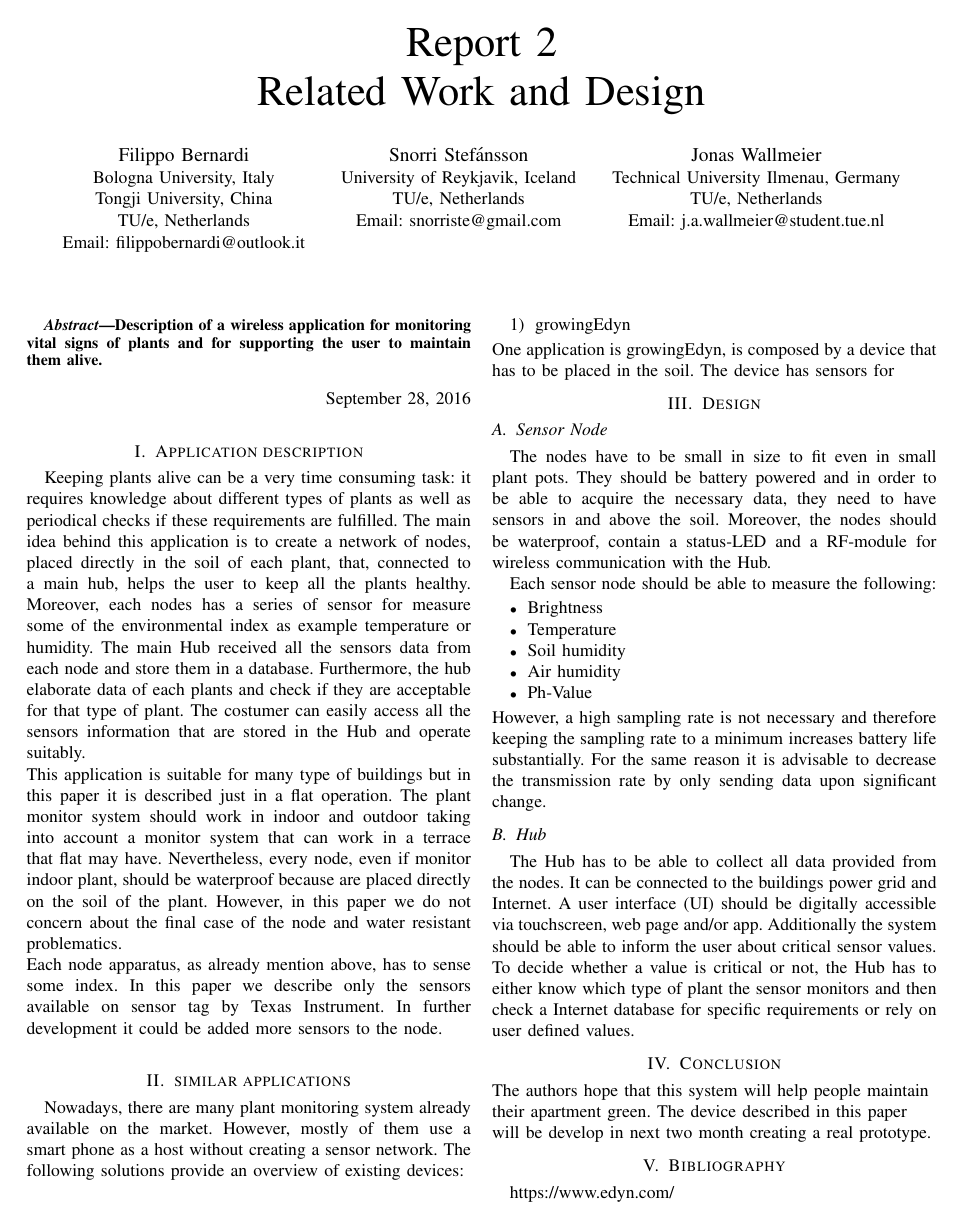
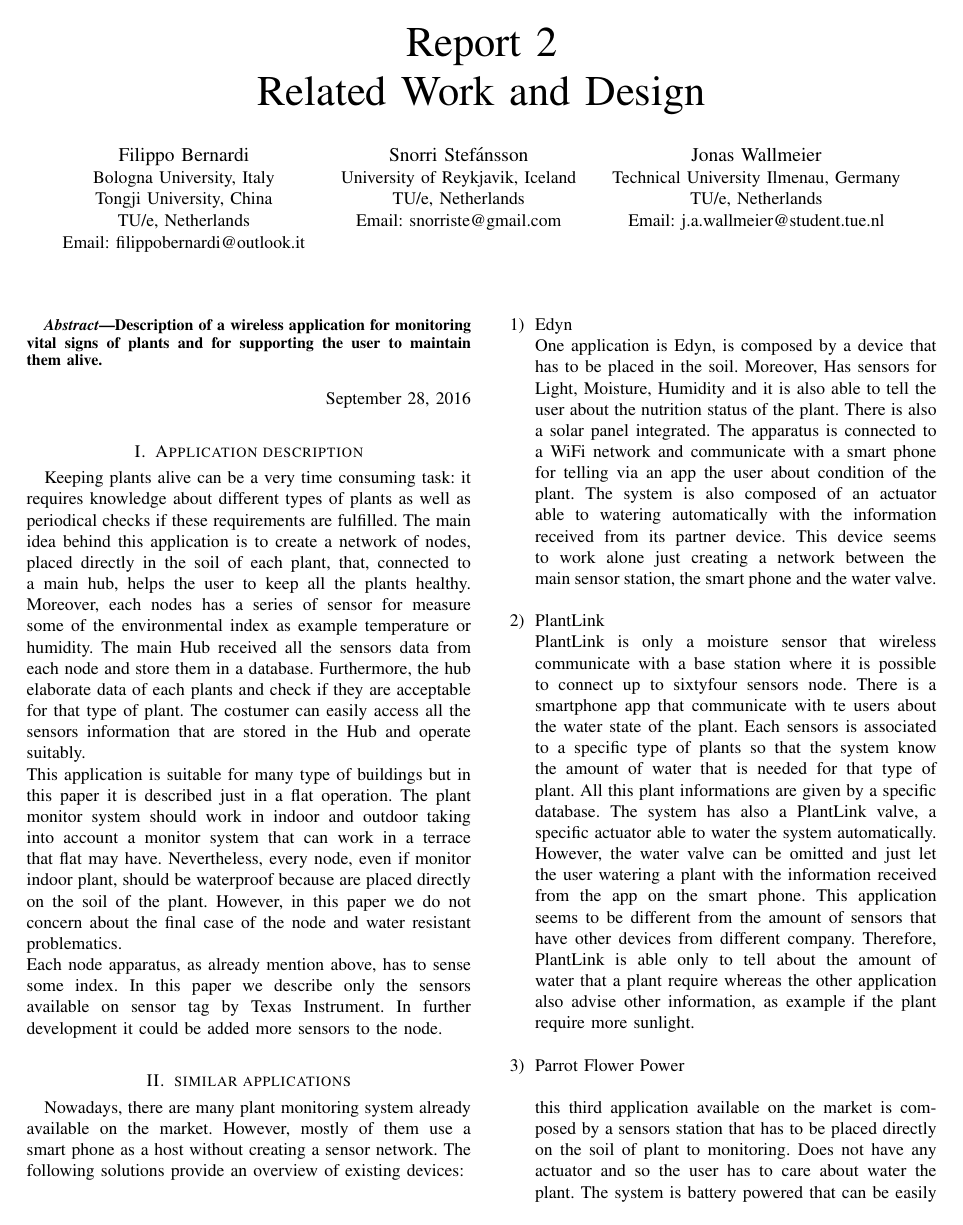
Before and after one commit to snoste/plant, a LaTeX paper (Report-2/bare_conf.tex): the whole page before the commit and page 1 of 2 after it. Compiled offline with pdfLaTeX.

Commit message:
first 2 part, paper 2

```diff
--- a/Report-2/bare_conf.tex
+++ b/Report-2/bare_conf.tex
@@ -102,10 +102,16 @@ Each node apparatus, as already mention above, has to sense some index. In this
 \section{similar applications}
 Nowadays, there are many plant monitoring system already available on the market. However, mostly of them use a smart phone as a host without creating a sensor network. The following solutions provide an overview of existing devices:\\
 \begin{enumerate}
-	\item growingEdyn
+	\item Edyn \\
+One application is Edyn, is composed by a device that has to be placed in the soil. Moreover, Has sensors for Light, Moisture,  Humidity and it is also able to tell the user about the nutrition status of the plant. There is also a solar panel integrated. The apparatus is connected to a WiFi network and communicate with a smart phone for telling via an app the user about condition of the plant. The system is also composed of an actuator able to watering automatically with the information received from its partner device. This device seems to work alone just creating a network between the main sensor station, the smart phone and the water valve.  \\
+\item PlantLink\\
+PlantLink is only a moisture sensor that wireless communicate with a base station where it is possible to connect up to sixtyfour sensors node. There is a smartphone app that communicate with te users about the water state of the plant. Each sensors is associated to a specific type of plants so that the system know the amount of water that is needed for that type of plant. All this plant informations are given by a specific database. The system has also a PlantLink valve, a specific actuator able to water the system automatically. However, the water valve can be omitted and just let the user watering a plant with the information received from the app on the smart phone. This application seems to be different from the amount of sensors that have other devices from different company. Therefore, PlantLink is able only to tell about the amount of water that a plant require whereas the other application also advise other information, as example if the plant require more sunlight.\\
+\item Parrot Flower Power\\
+
+this third application available on the market is composed by a sensors station that has to be placed directly on the soil of plant to monitoring. Does not have any actuator and so the user has to care about water the plant. The system is battery powered that can be easily changed and it also come with integrated light, moisture and temperature sensors. This device communicate just to a smart phone via bluetooth. All the information can be visible to the user using an app.
+
+
 \end{enumerate}
-One application is growingEdyn, is composed by a device that has to be placed in the soil. The device has sensors for
-
 
 \section{Design}
 \subsection{Sensor Node}
@@ -172,4 +178,3 @@ The Hub has to be able to collect all data provided from the nodes. It can be co
 \end{flushleft}
 
 \section{Bibliography}
-https://www.edyn.com/
```
Also changed, not shown: Report-2/bare_conf.tex (4 more changed lines).
